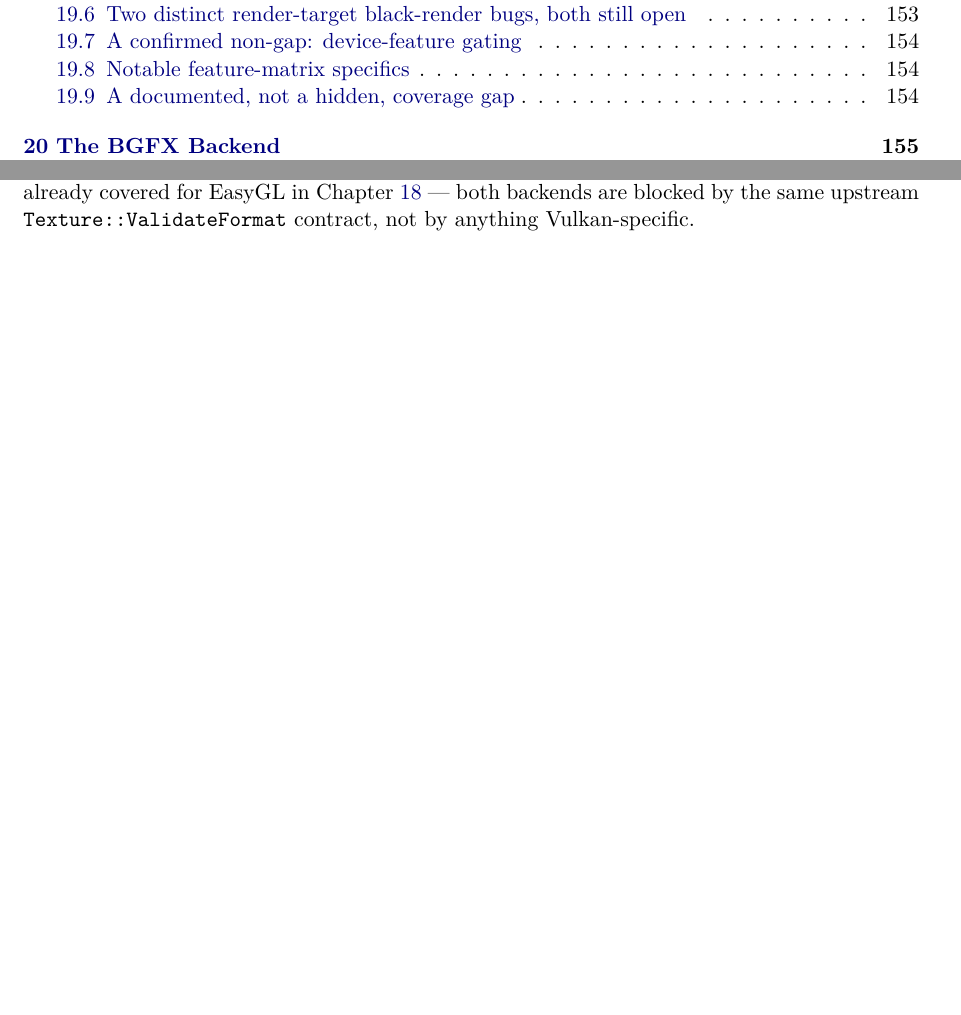
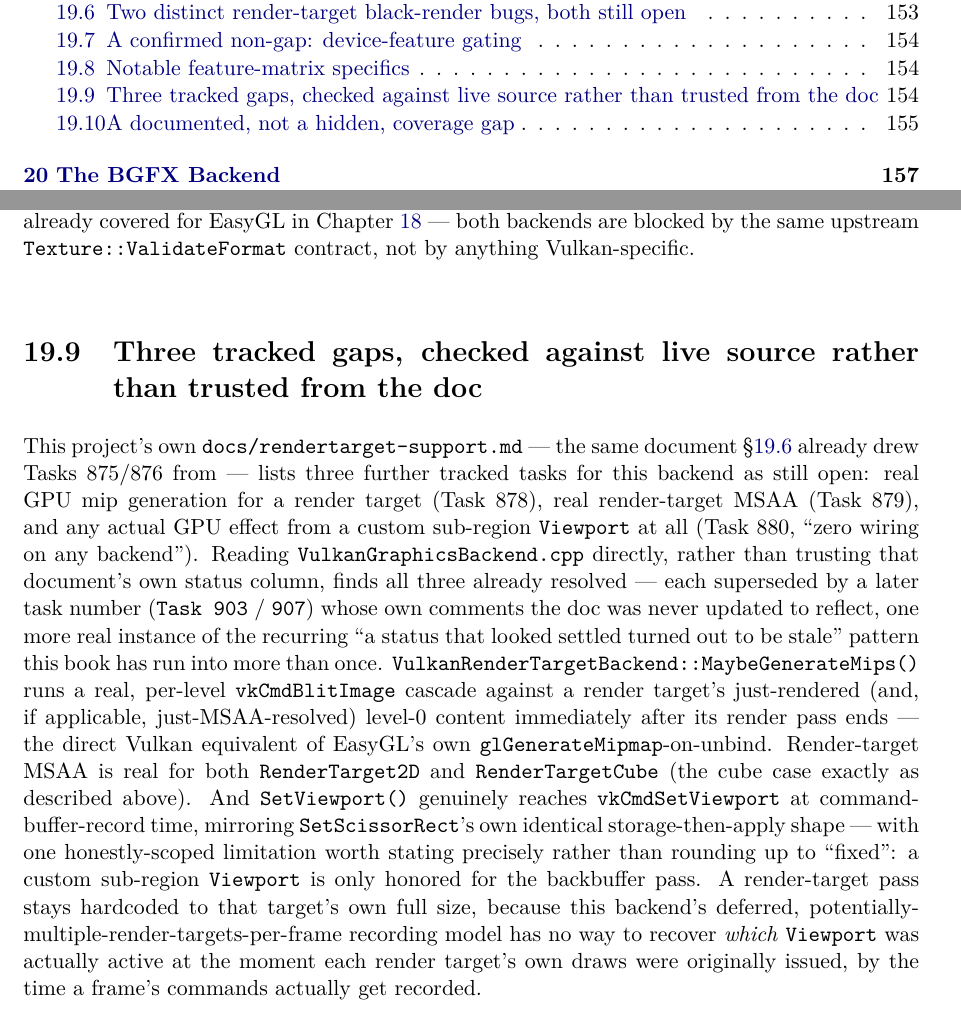
Before and after one commit to openeggbert/cna-bible, a LaTeX thesis (latex/book/main.tex, which reads latex/book/chapters/part4-backends/ch19-vulkan-backend.tex): two parts of pages 10 and 172 of 353 before the commit and two parts of pages 10 and 172 of 355 after it, joined at a grey line, cut so that both start at the same text, the shorter picture padded with empty space. Compiled offline with pdfLaTeX.

Commit message:
Chapter 19 (Vulkan Backend): third pass — three tracked-doc claims found stale
docs/rendertarget-support.md lists render-target mip generation
(Task 878), render-target MSAA (Task 879), and Viewport GPU wiring
(Task 880) as open gaps. Reading VulkanGraphicsBackend.cpp directly
found all three already fixed, superseded by later Task 903/907 work
the doc was never updated to reflect — another real instance of this
project's recurring stale-status pattern. Added with the honest scope
caveat that Viewport sub-region wiring only applies to the backbuffer
pass, not render-target passes.

```diff
--- a/latex/book/chapters/part4-backends/ch19-vulkan-backend.tex
+++ b/latex/book/chapters/part4-backends/ch19-vulkan-backend.tex
@@ -174,6 +174,32 @@ limitation already covered for EasyGL in Chapter~\ref{ch:easygl-backend} --- bot
 are blocked by the same upstream \texttt{Texture::ValidateFormat} contract, not by anything
 Vulkan-specific.
 
+\section{Three tracked gaps, checked against live source rather than trusted from the doc}
+
+This project's own \texttt{docs/rendertarget-support.md} --- the same document
+\S\ref{sec:vulkan-rendertarget-black} already drew Tasks~875/876 from --- lists three further
+tracked tasks for this backend as still open: real GPU mip generation for a render target
+(Task~878), real render-target MSAA (Task~879), and any actual GPU effect from a custom
+sub-region \cnaclass{Viewport} at all (Task~880, ``zero wiring on any backend''). Reading
+\texttt{VulkanGraphicsBackend.cpp} directly, rather than trusting that document's own status
+column, finds all three already resolved --- each superseded by a later task number
+(\texttt{Task~903} / \texttt{907}) whose own comments the doc was never updated to reflect, one
+more real instance of the recurring ``a status that looked settled turned out to be stale''
+pattern this book has run into more than once. \texttt{VulkanRenderTargetBackend::%
+MaybeGenerateMips()} runs a real, per-level \texttt{vkCmdBlitImage} cascade against a render
+target's just-rendered (and, if applicable, just-MSAA-resolved) level-0 content immediately
+after its render pass ends --- the direct Vulkan equivalent of EasyGL's own
+\texttt{glGenerateMipmap}-on-unbind. Render-target MSAA is real for both
+\cnaclass{RenderTarget2D} and \cnaclass{RenderTargetCube} (the cube case exactly as described
+above). And \texttt{SetViewport()} genuinely reaches \texttt{vkCmdSetViewport} at
+command-buffer-record time, mirroring \texttt{SetScissorRect}'s own identical storage-then-apply
+shape --- with one honestly-scoped limitation worth stating precisely rather than rounding up to
+``fixed'': a custom sub-region \cnaclass{Viewport} is only honored for the backbuffer pass. A
+render-target pass stays hardcoded to that target's own full size, because this backend's
+deferred, potentially-multiple-render-targets-per-frame recording model has no way to recover
+\emph{which} \cnaclass{Viewport} was actually active at the moment each render target's own draws
+were originally issued, by the time a frame's commands actually get recorded.
+
 \section{A documented, not a hidden, coverage gap}
 
 One honest gap in \emph{testing}, not rendering: at the time of writing there is no dedicated
```
Also changed, not shown: PLAN.md (+1 -1 lines).
